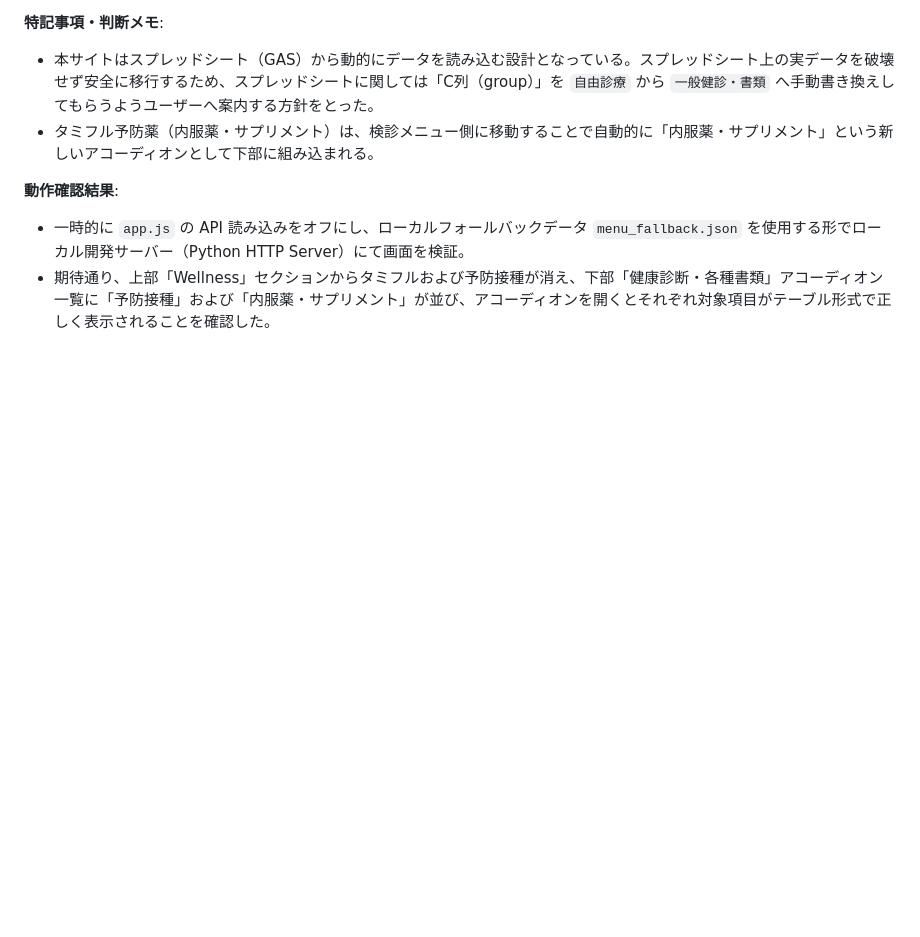
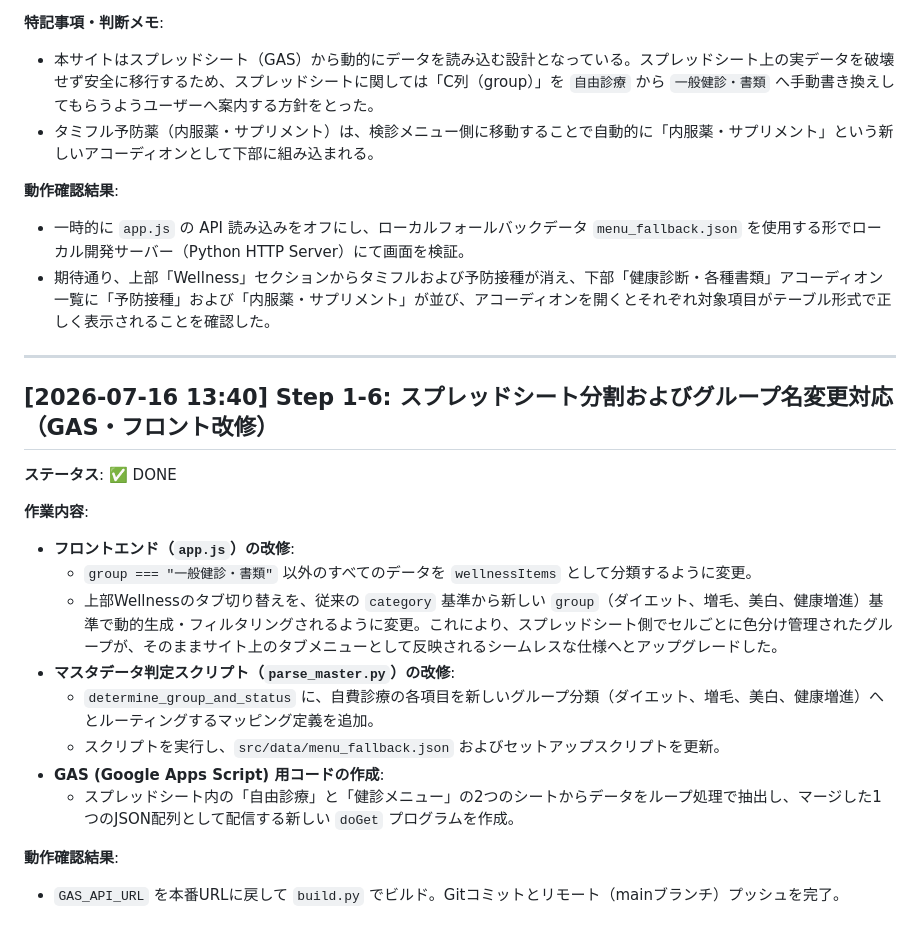
Before and after one commit to ohnishi-med/wellness, a Markdown page: devlog.md, the part around the change. Rendered like a GitHub page; blank space fills up the shorter version.

Commit message:
docs: append Step 1-6 split sheet adaptive changes to devlog.md

```diff
--- a/devlog.md
+++ b/devlog.md
@@ -73,3 +73,21 @@
 **動作確認結果**:
 - 一時的に `app.js` の API 読み込みをオフにし、ローカルフォールバックデータ `menu_fallback.json` を使用する形でローカル開発サーバー（Python HTTP Server）にて画面を検証。
 - 期待通り、上部「Wellness」セクションからタミフルおよび予防接種が消え、下部「健康診断・各種書類」アコーディオン一覧に「予防接種」および「内服薬・サプリメント」が並び、アコーディオンを開くとそれぞれ対象項目がテーブル形式で正しく表示されることを確認した。
+
+---
+
+## [2026-07-16 13:40] Step 1-6: スプレッドシート分割およびグループ名変更対応（GAS・フロント改修）
+**ステータス**: ✅ DONE
+
+**作業内容**:
+- **フロントエンド（`app.js`）の改修**:
+  - `group === "一般健診・書類"` 以外のすべてのデータを `wellnessItems` として分類するように変更。
+  - 上部Wellnessのタブ切り替えを、従来の `category` 基準から新しい `group`（ダイエット、増毛、美白、健康増進）基準で動的生成・フィルタリングされるように変更。これにより、スプレッドシート側でセルごとに色分け管理されたグループが、そのままサイト上のタブメニューとして反映されるシームレスな仕様へとアップグレードした。
+- **マスタデータ判定スクリプト（`parse_master.py`）の改修**:
+  - `determine_group_and_status` に、自費診療の各項目を新しいグループ分類（ダイエット、増毛、美白、健康増進）へとルーティングするマッピング定義を追加。
+  - スクリプトを実行し、`src/data/menu_fallback.json` およびセットアップスクリプトを更新。
+- **GAS (Google Apps Script) 用コードの作成**:
+  - スプレッドシート内の「自由診療」と「健診メニュー」の2つのシートからデータをループ処理で抽出し、マージした1つのJSON配列として配信する新しい `doGet` プログラムを作成。
+
+**動作確認結果**:
+- `GAS_API_URL` を本番URLに戻して `build.py` でビルド。Gitコミットとリモート（mainブランチ）プッシュを完了。
```
